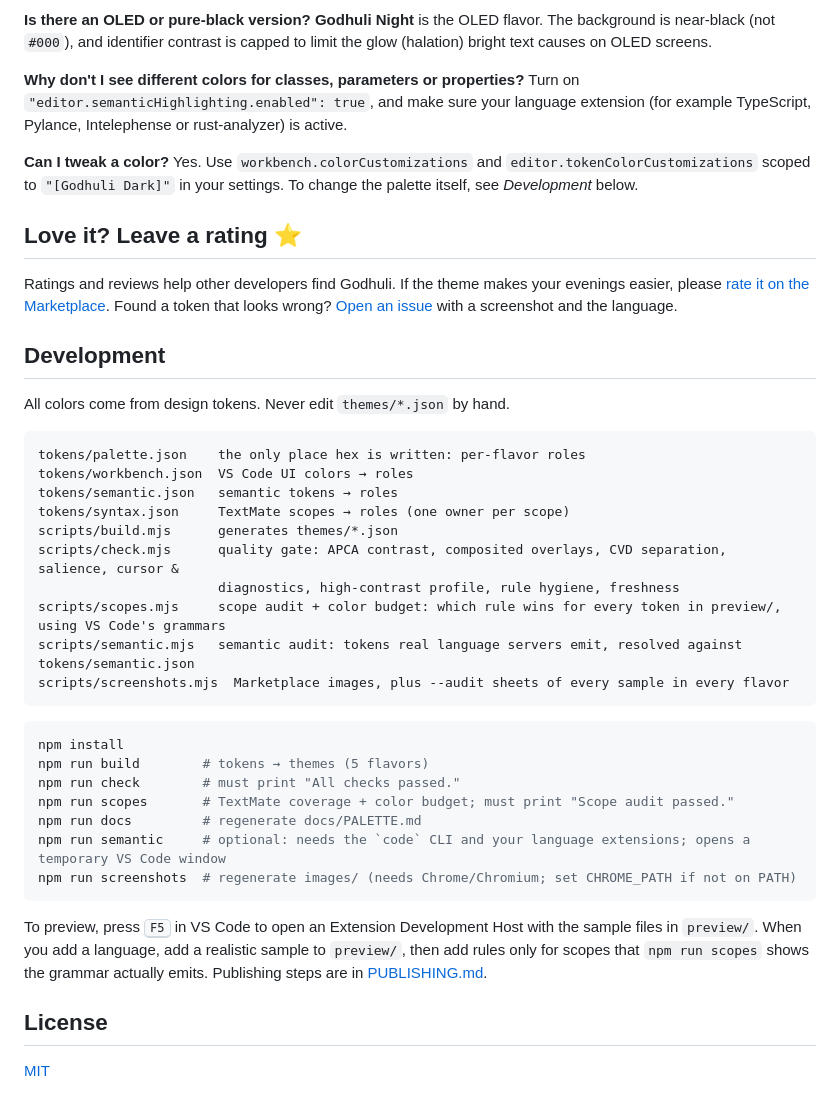
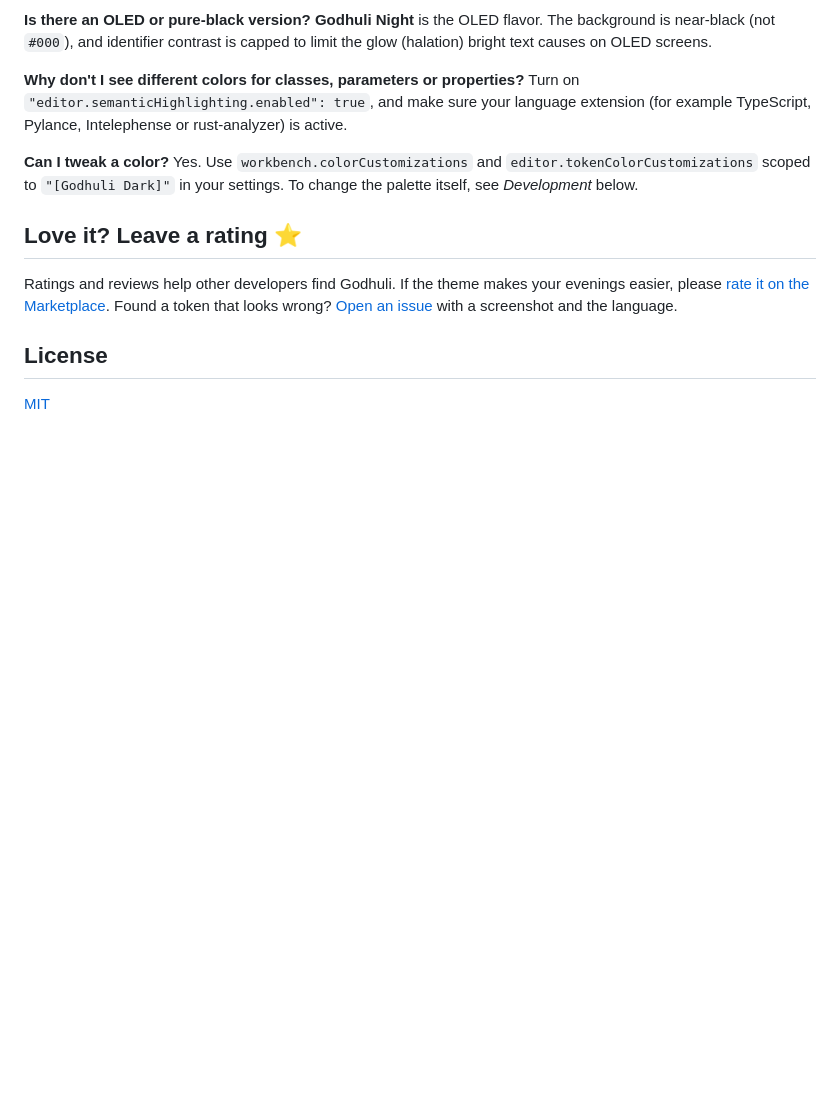
Before and after one commit to awalhadi/godhuli-theme, a Markdown page: README.md, the part around the change. GitHub-like rendering; blank space fills up the shorter version.

````diff
--- a/README.md
+++ b/README.md
@@ -180,34 +180,6 @@ Yes. Use `workbench.colorCustomizations` and `editor.tokenColorCustomizations` s
 
 Ratings and reviews help other developers find Godhuli. If the theme makes your evenings easier, please [rate it on the Marketplace](https://marketplace.visualstudio.com/items?itemName=NotifyX.godhuli-theme&ssr=false#review-details). Found a token that looks wrong? [Open an issue](https://github.com/awalhadi/godhuli-theme/issues) with a screenshot and the language.
 
-## Development
-
-All colors come from design tokens. Never edit `themes/*.json` by hand.
-
-```
-tokens/palette.json    the only place hex is written: per-flavor roles
-tokens/workbench.json  VS Code UI colors → roles
-tokens/semantic.json   semantic tokens → roles
-tokens/syntax.json     TextMate scopes → roles (one owner per scope)
-scripts/build.mjs      generates themes/*.json
-scripts/check.mjs      quality gate: APCA contrast, composited overlays, CVD separation, salience, cursor &
-                       diagnostics, high-contrast profile, rule hygiene, freshness
-scripts/scopes.mjs     scope audit + color budget: which rule wins for every token in preview/, using VS Code's grammars
-scripts/semantic.mjs   semantic audit: tokens real language servers emit, resolved against tokens/semantic.json
-scripts/screenshots.mjs  Marketplace images, plus --audit sheets of every sample in every flavor
-```
-
-```sh
-npm install
-npm run build        # tokens → themes (5 flavors)
-npm run check        # must print "All checks passed."
-npm run scopes       # TextMate coverage + color budget; must print "Scope audit passed."
-npm run docs         # regenerate docs/PALETTE.md
-npm run semantic     # optional: needs the `code` CLI and your language extensions; opens a temporary VS Code window
-npm run screenshots  # regenerate images/ (needs Chrome/Chromium; set CHROME_PATH if not on PATH)
-```
-
-To preview, press <kbd>F5</kbd> in VS Code to open an Extension Development Host with the sample files in `preview/`. When you add a language, add a realistic sample to `preview/`, then add rules only for scopes that `npm run scopes` shows the grammar actually emits. Publishing steps are in [PUBLISHING.md](PUBLISHING.md).
 
 ## License
 
````
